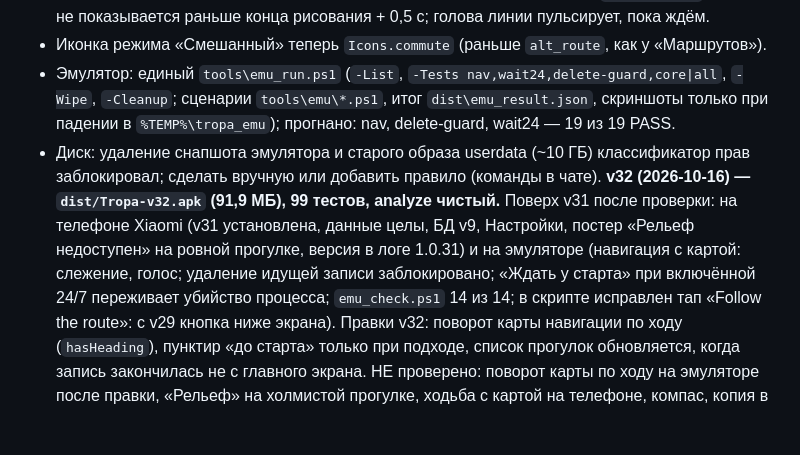
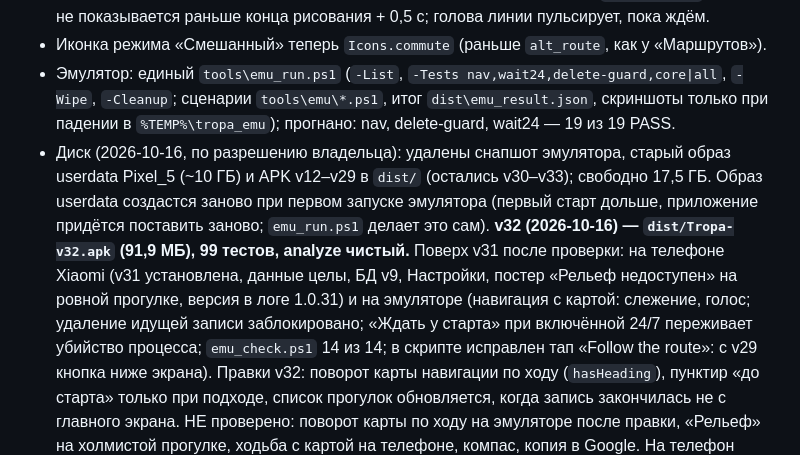
Before and after one commit to oneup1689/Tropa, a Markdown page: CLAUDE.md, the part around the change. Rendered like a GitHub page; blank space fills up the shorter version.

Commit message:
Note disk cleanup in CLAUDE.md
Co-Authored-By: Claude Sonnet 5.5 <noreply@anthropic.com>

```diff
--- a/CLAUDE.md
+++ b/CLAUDE.md
@@ -28,7 +28,7 @@
 - Анимация создания постера: линия рисуется один раз за 2,4 с (повторные создания — 1,5 с), начало отсчёта — когда реально началась сборка (после шага с картой, `restartToken`), постер не показывается раньше конца рисования + 0,5 с; голова линии пульсирует, пока ждём.
 - Иконка режима «Смешанный» теперь `Icons.commute` (раньше `alt_route`, как у «Маршрутов»).
 - Эмулятор: единый `tools\emu_run.ps1` (`-List`, `-Tests nav,wait24,delete-guard,core|all`, `-Wipe`, `-Cleanup`; сценарии `tools\emu\*.ps1`, итог `dist\emu_result.json`, скриншоты только при падении в `%TEMP%\tropa_emu`); прогнано: nav, delete-guard, wait24 — 19 из 19 PASS.
-- Диск: удаление снапшота эмулятора и старого образа userdata (~10 ГБ) классификатор прав заблокировал; сделать вручную или добавить правило (команды в чате).
+- Диск (2026-10-16, по разрешению владельца): удалены снапшот эмулятора, старый образ userdata Pixel_5 (~10 ГБ) и APK v12–v29 в `dist/` (остались v30–v33); свободно 17,5 ГБ. Образ userdata создастся заново при первом запуске эмулятора (первый старт дольше, приложение придётся поставить заново; `emu_run.ps1` делает это сам).
 **v32 (2026-10-16) — `dist/Tropa-v32.apk` (91,9 МБ), 99 тестов, analyze чистый.** Поверх v31 после проверки: на телефоне Xiaomi (v31 установлена, данные целы, БД v9, Настройки, постер «Рельеф недоступен» на ровной прогулке, версия в логе 1.0.31) и на эмуляторе (навигация с картой: слежение, голос; удаление идущей записи заблокировано; «Ждать у старта» при включённой 24/7 переживает убийство процесса; `emu_check.ps1` 14 из 14; в скрипте исправлен тап «Follow the route»: с v29 кнопка ниже экрана). Правки v32: поворот карты навигации по ходу (`hasHeading`), пунктир «до старта» только при подходе, список прогулок обновляется, когда запись закончилась не с главного экрана. НЕ проверено: поворот карты по ходу на эмуляторе после правки, «Рельеф» на холмистой прогулке, ходьба с картой на телефоне, компас, копия в Google. На телефон стоит v31, v32 не ставилась.
 **v31 (2026-10-16) — `dist/Tropa-v31.apk` (91,8 МБ), тесты: 99 проходят, 2 пропускаются; analyze чистый. НЕ проверено: ни на эмуляторе (`emu_check.ps1` не гонялся, а Kotlin менялся), ни на телефоне. Сделано по полному аудиту проекта (отчёт в чате 2026-10-16).**
 - Данные: нельзя удалить/сменить режим прогулки, которая пишется сейчас; список прогулок с «Показать ещё» (по 50); удаление прогулки в транзакции и стирает копии фото заметок; резервная копия v2 (+название, регион, погода, высоты, высоты маршрутов); заметка не создаётся без позиции GPS; БД v9 (`routes.length_m`, список маршрутов не читает все точки).
```
